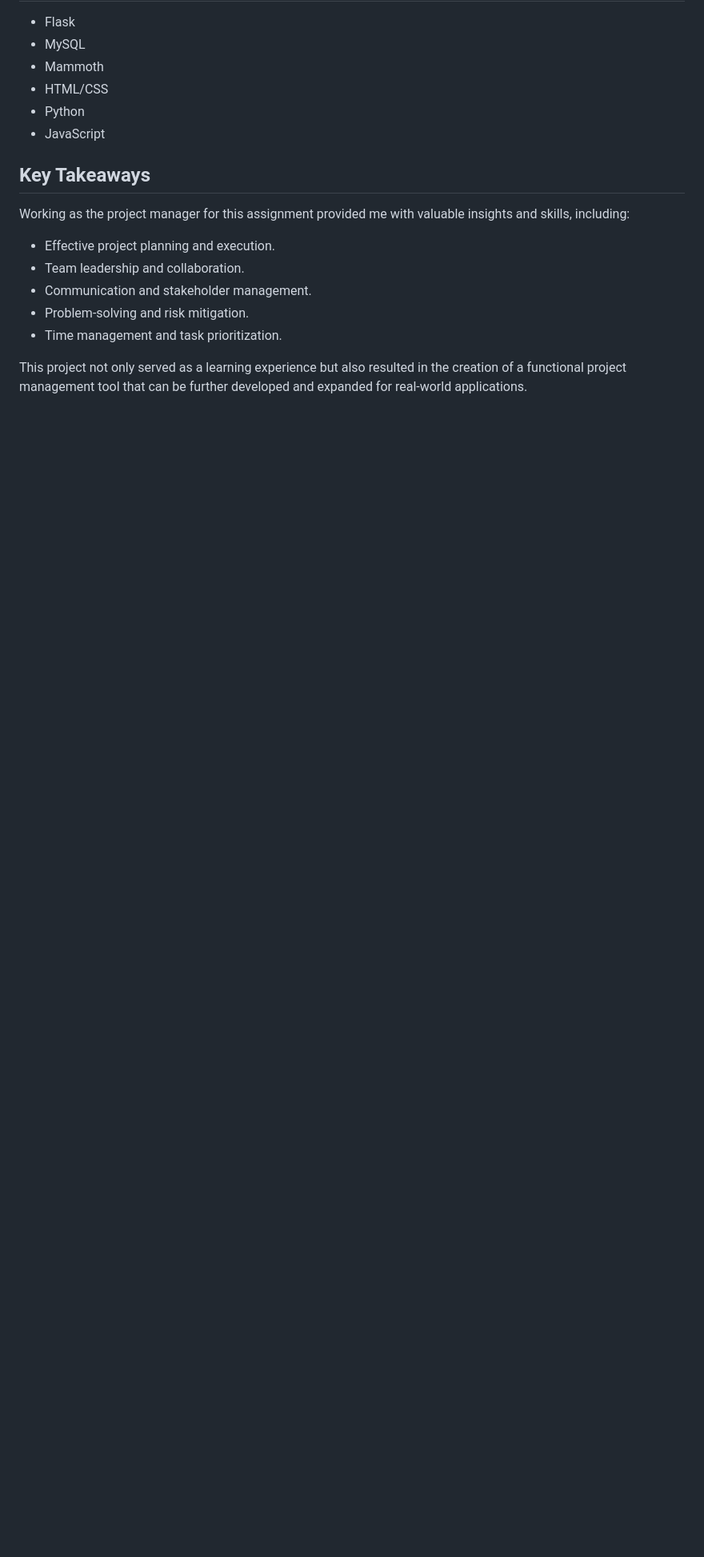
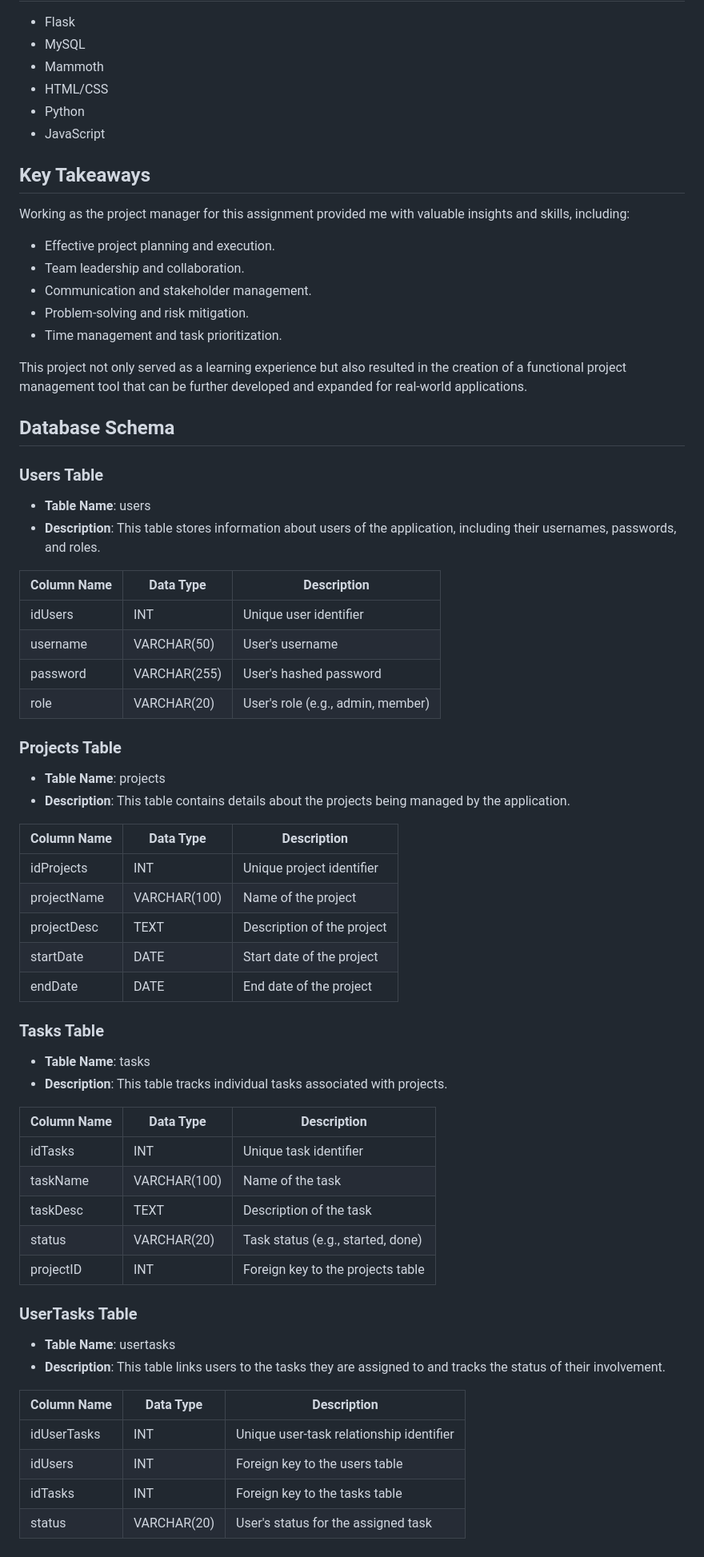
Before and after one commit to AmjedAshour/CIS015-3-project-management, a Markdown page: README.md, the part around the change. Shown: that part at 80% size. GitHub-like rendering; blank space fills up the shorter version.

```diff
--- a/README.md
+++ b/README.md
@@ -73,3 +73,55 @@ Working as the project manager for this assignment provided me with valuable ins
 - Time management and task prioritization.
 
 This project not only served as a learning experience but also resulted in the creation of a functional project management tool that can be further developed and expanded for real-world applications.
+
+## Database Schema
+
+### Users Table
+
+- **Table Name**: users
+- **Description**: This table stores information about users of the application, including their usernames, passwords, and roles.
+
+| Column Name  | Data Type    | Description             |
+|--------------|--------------|-------------------------|
+| idUsers      | INT          | Unique user identifier  |
+| username     | VARCHAR(50)  | User's username         |
+| password     | VARCHAR(255) | User's hashed password  |
+| role         | VARCHAR(20)  | User's role (e.g., admin, member) |
+
+### Projects Table
+
+- **Table Name**: projects
+- **Description**: This table contains details about the projects being managed by the application.
+
+| Column Name  | Data Type    | Description                   |
+|--------------|--------------|-------------------------------|
+| idProjects   | INT          | Unique project identifier     |
+| projectName  | VARCHAR(100) | Name of the project           |
+| projectDesc  | TEXT         | Description of the project    |
+| startDate    | DATE         | Start date of the project     |
+| endDate      | DATE         | End date of the project       |
+
+### Tasks Table
+
+- **Table Name**: tasks
+- **Description**: This table tracks individual tasks associated with projects.
+
+| Column Name  | Data Type    | Description                      |
+|--------------|--------------|----------------------------------|
+| idTasks      | INT          | Unique task identifier           |
+| taskName     | VARCHAR(100) | Name of the task                  |
+| taskDesc     | TEXT         | Description of the task           |
+| status       | VARCHAR(20)  | Task status (e.g., started, done) |
+| projectID    | INT          | Foreign key to the projects table |
+
+### UserTasks Table
+
+- **Table Name**: usertasks
+- **Description**: This table links users to the tasks they are assigned to and tracks the status of their involvement.
+
+| Column Name  | Data Type    | Description                             |
+|--------------|--------------|-----------------------------------------|
+| idUserTasks  | INT          | Unique user-task relationship identifier|
+| idUsers      | INT          | Foreign key to the users table          |
+| idTasks      | INT          | Foreign key to the tasks table          |
+| status       | VARCHAR(20)  | User's status for the assigned task     |
```
